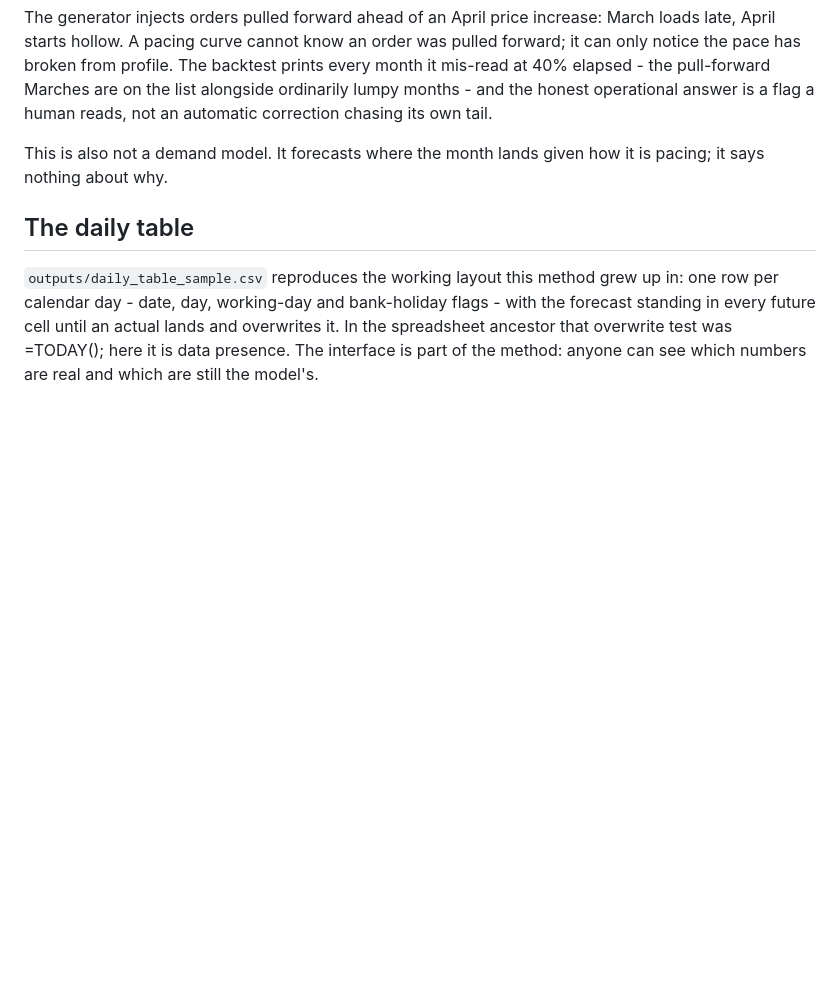
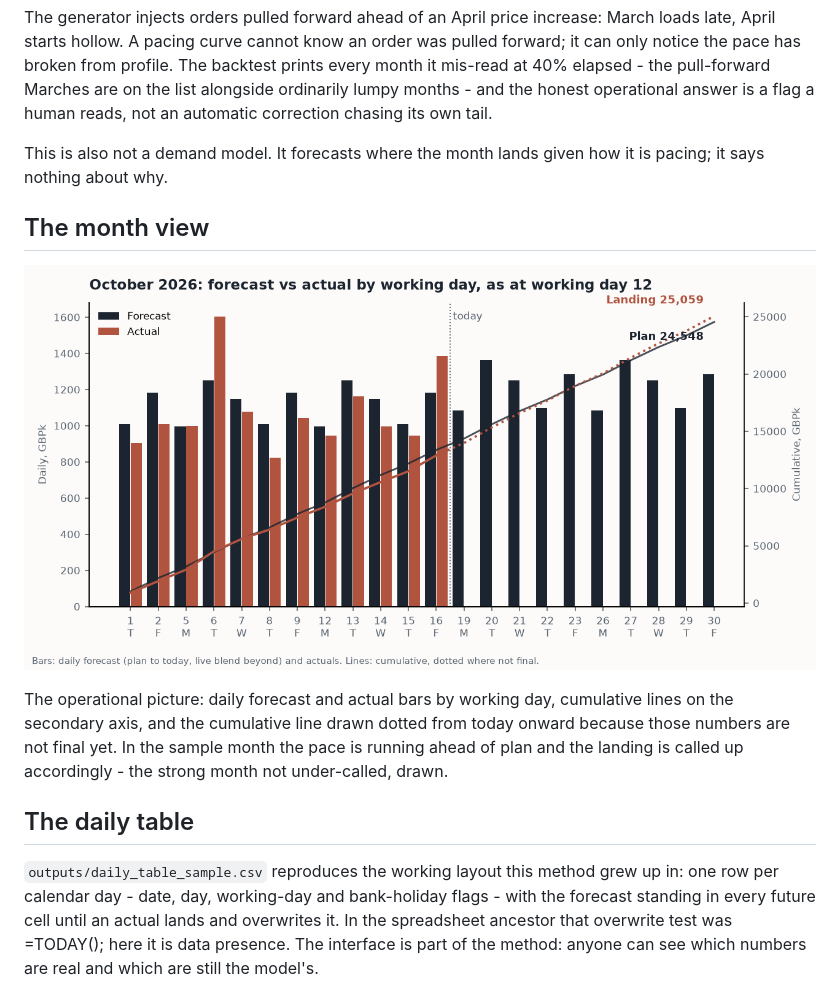
Before and after one commit to sdouglas8787/month_landing_forecast, a Markdown page: README.md, the part around the change. GitHub-like rendering; pictures changed too: outputs/month_view.png (added); blank space fills up the shorter version.

Commit message:
Month view chart: daily forecast and actual bars, cumulative lines dotted where not final

```diff
--- a/README.md
+++ b/README.md
@@ -81,6 +81,16 @@ correction chasing its own tail.
 This is also not a demand model. It forecasts where the month lands given
 how it is pacing; it says nothing about why.
 
+## The month view
+
+![Month view](outputs/month_view.png)
+
+The operational picture: daily forecast and actual bars by working day,
+cumulative lines on the secondary axis, and the cumulative line drawn
+dotted from today onward because those numbers are not final yet. In the
+sample month the pace is running ahead of plan and the landing is called
+up accordingly - the strong month not under-called, drawn.
+
 ## The daily table
 
 `outputs/daily_table_sample.csv` reproduces the working layout this method
```
Also changed, not shown: 1 other file.
